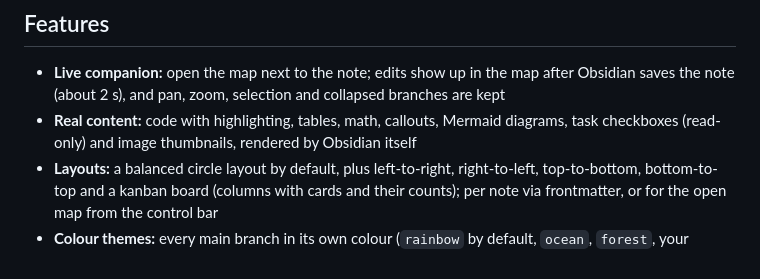
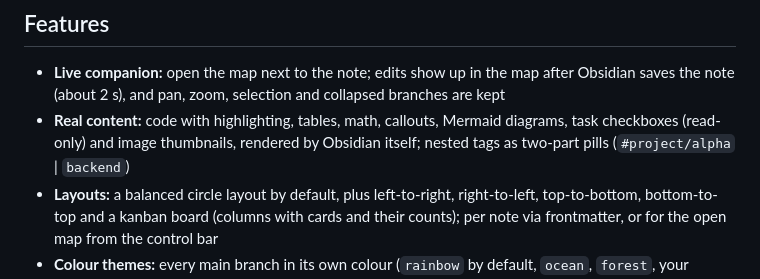
Before and after one commit to KingOfKalk/obsidian-plugin-mind-mapper, a Markdown page: README.md, the part around the change. Rendered like a GitHub page.

Commit message:
docs: nested tags in spec, README, manual and UI element images

```diff
--- a/README.md
+++ b/README.md
@@ -9,7 +9,7 @@ Full guide: [docs/user-manual.md](docs/user-manual.md)
 ## Features
 
 - **Live companion:** open the map next to the note; edits show up in the map after Obsidian saves the note (about 2 s), and pan, zoom, selection and collapsed branches are kept
-- **Real content:** code with highlighting, tables, math, callouts, Mermaid diagrams, task checkboxes (read-only) and image thumbnails, rendered by Obsidian itself
+- **Real content:** code with highlighting, tables, math, callouts, Mermaid diagrams, task checkboxes (read-only) and image thumbnails, rendered by Obsidian itself; nested tags as two-part pills (`#project/alpha` | `backend`)
 - **Layouts:** a balanced circle layout by default, plus left-to-right, right-to-left, top-to-bottom, bottom-to-top and a kanban board (columns with cards and their counts); per note via frontmatter, or for the open map from the control bar
 - **Colour themes:** every main branch in its own colour (`rainbow` by default, `ocean`, `forest`, your `accent` colour or plain grey), with filled first-level nodes and a large root; per note or as default, or for the open map from the control bar; follows light and dark mode
 - **Navigation:** double click a node to jump to its line, links open like in Obsidian with page preview, links to headings and blocks in the same note are drawn as dashed lines
```
Also changed, not shown: docs/mvp.md (+5 -0 lines), docs/user-manual.md (+2 -0 lines), docs/images/ui-elements-kanban.png, 1 other file.
